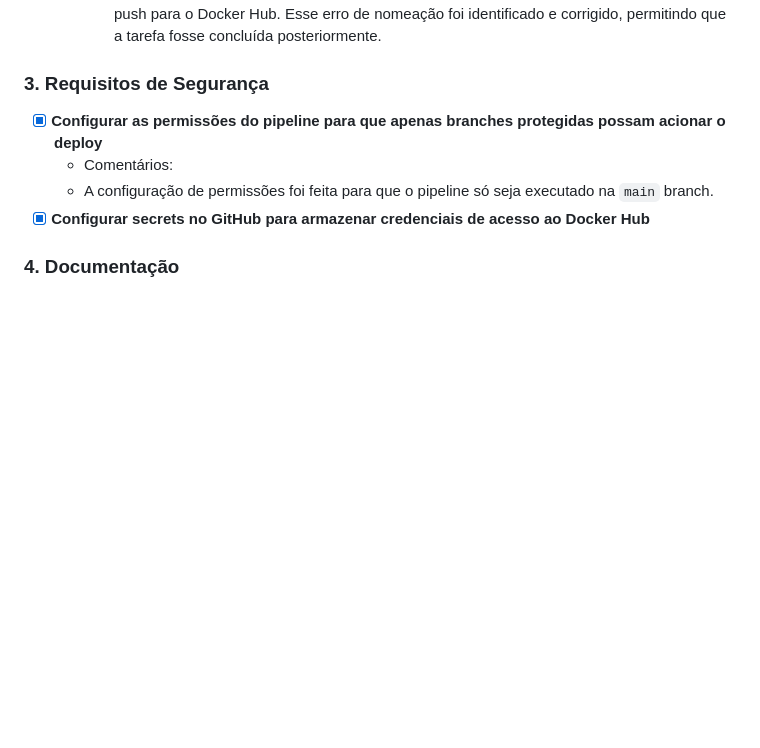
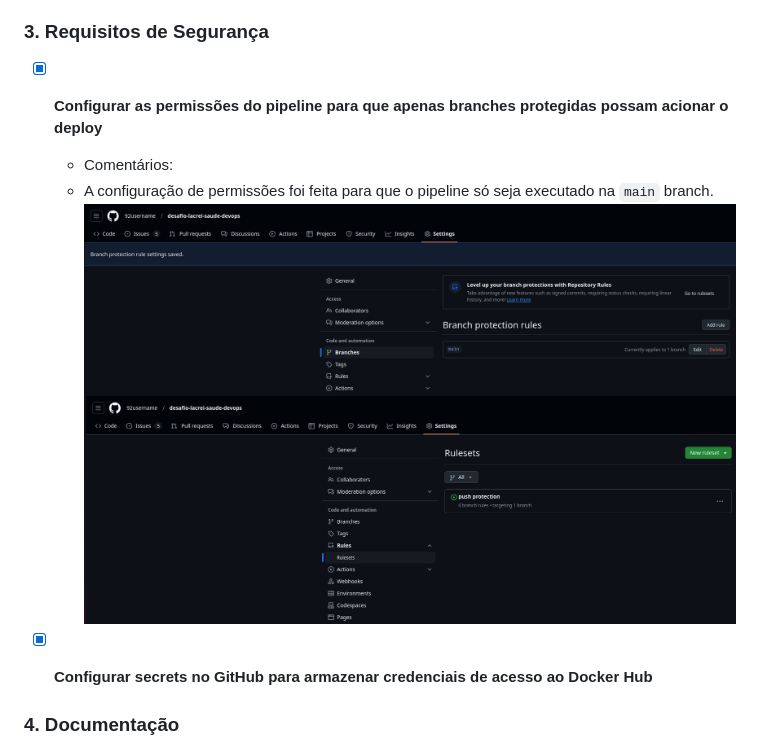
Before and after one commit to 92username/desafio-lacrei-saude-devops, a Markdown page: RELATORIO.md, the part around the change. Rendered like a GitHub page; pictures changed too: assets/main_branch_protection.png (added), assets/rulesets_push_protection.png (added); blank space fills up the shorter version.

Commit message:
fix(docs): add images for main branch protection and rulesets push protection in RELATORIO.md (#8)
accepted.

```diff
--- a/RELATORIO.md
+++ b/RELATORIO.md
@@ -49,6 +49,10 @@ Avaliar os conhecimentos e habilidades da pessoa voluntária em implementar pipe
 - [x] **Configurar as permissões do pipeline para que apenas branches protegidas possam acionar o deploy**
   - Comentários:
   - A configuração de permissões foi feita para que o pipeline só seja executado na `main` branch.
+      ![main branch protection](./assets/main_branch_protection.png)
+      ![Rulesets push protection](./assets/rulesets_push_protection.png)
+
+
 - [x] **Configurar secrets no GitHub para armazenar credenciais de acesso ao Docker Hub**
 
 ### 4. **Documentação**
```
